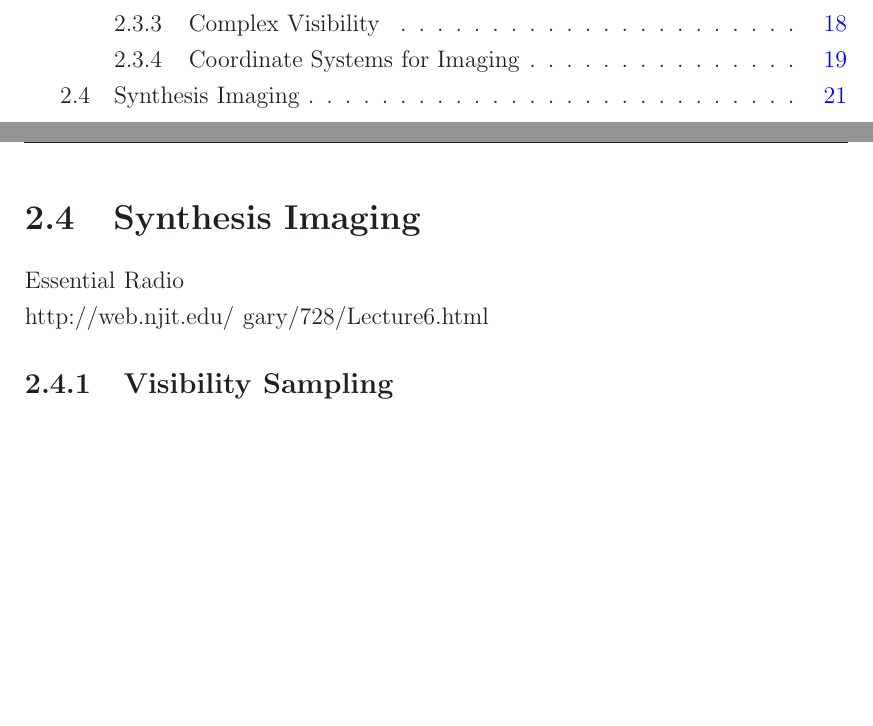
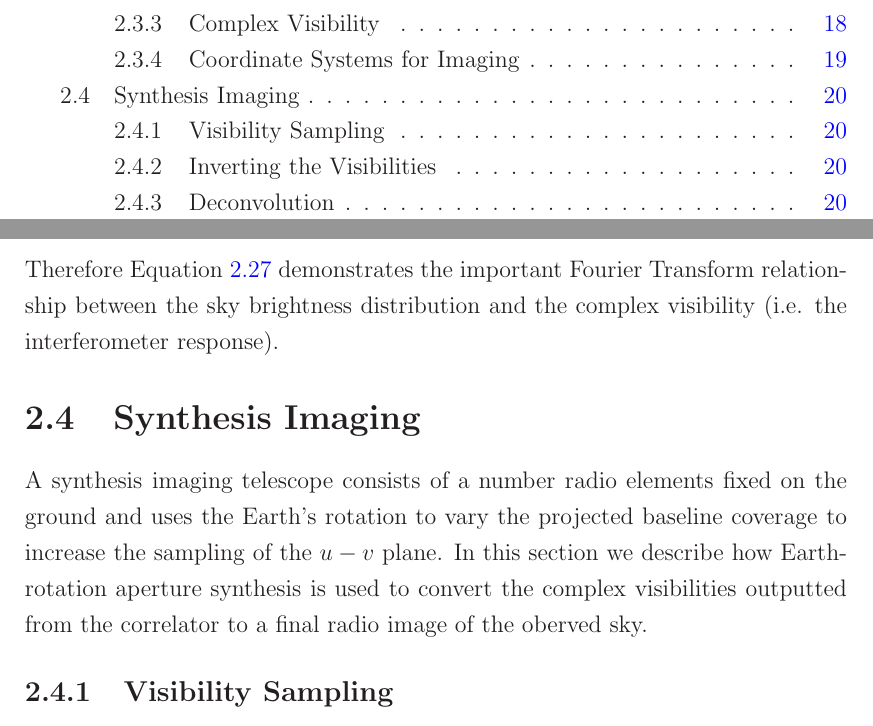
Before and after one commit to eamonogorman/thesis, a LaTeX thesis (thesis_template/thesis.tex, which reads thesis_template/2/intro_to_radio.tex): two parts of pages 8 and 32 of 37 before the commit and two parts of pages 8 and 31 of 37 after it, joined at a grey line, cut so that both start at the same text, the shorter picture padded with empty space. The pictures show the PDF file thesis_template/thesis.pdf that the author committed with the source.

Commit message:
26th may: too hungover to do much

```diff
--- a/thesis_template/2/intro_to_radio.tex
+++ b/thesis_template/2/intro_to_radio.tex
@@ -221,4 +221,5 @@ which is not a three-dimensional Fourrier transform. This equation becomes a two
 \end{equation}
+Therefore Equation \ref{eq:2dft} demonstrates the important Fourier Transform relationship between the sky brightness distribution and the complex visibility (i.e. the interferometer response).
 
 \begin{figure}[hbt!]
 \centering
@@ -228,8 +229,7 @@ which is not a three-dimensional Fourrier transform. This equation becomes a two
 \end{figure}
 
 \section{Synthesis Imaging}\label{sec:4}
-Essential Radio \\
-http://web.njit.edu/~gary/728/Lecture6.html
+A synthesis imaging telescope consists of a number radio elements fixed on the ground and uses the Earth's rotation to vary the projected baseline coverage to increase the sampling of the $u-v$ plane. In this section we describe how Earth-rotation aperture synthesis is used to convert the complex visibilities outputted from the correlator to a final radio image of the oberved sky.
 \subsection{Visibility Sampling}\label{subsec:x}
 \subsection{Inverting the Visibilities}\label{subsec:x}
 \subsection{Deconvolution}\label{subsec:x}
```
Also changed, not shown: thesis_template/thesis.pdf, thesis_template/2/intro_to_radio.tex (4 more changed lines), 5 other files.
